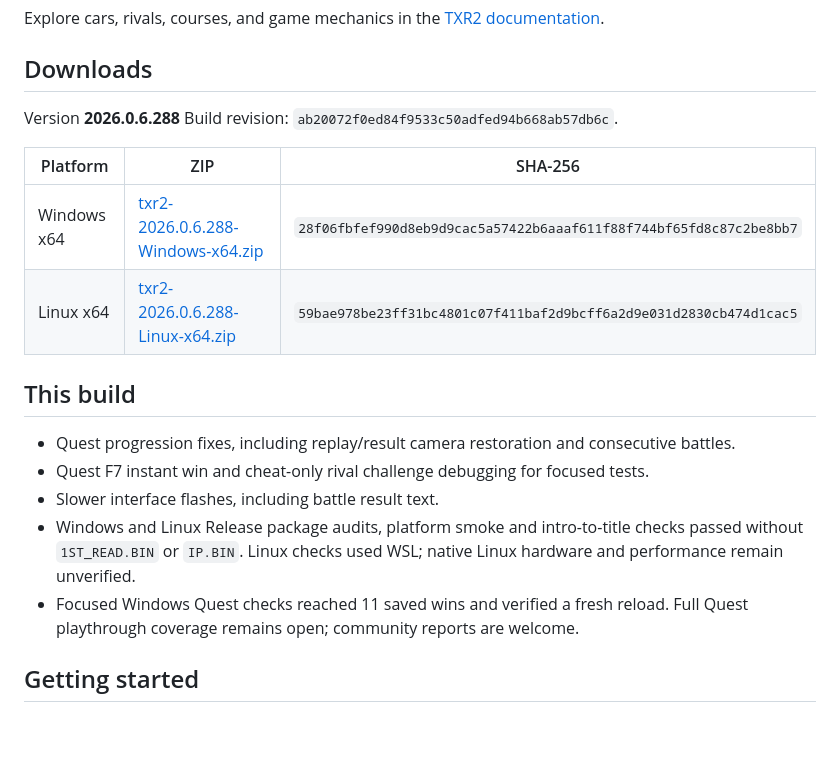
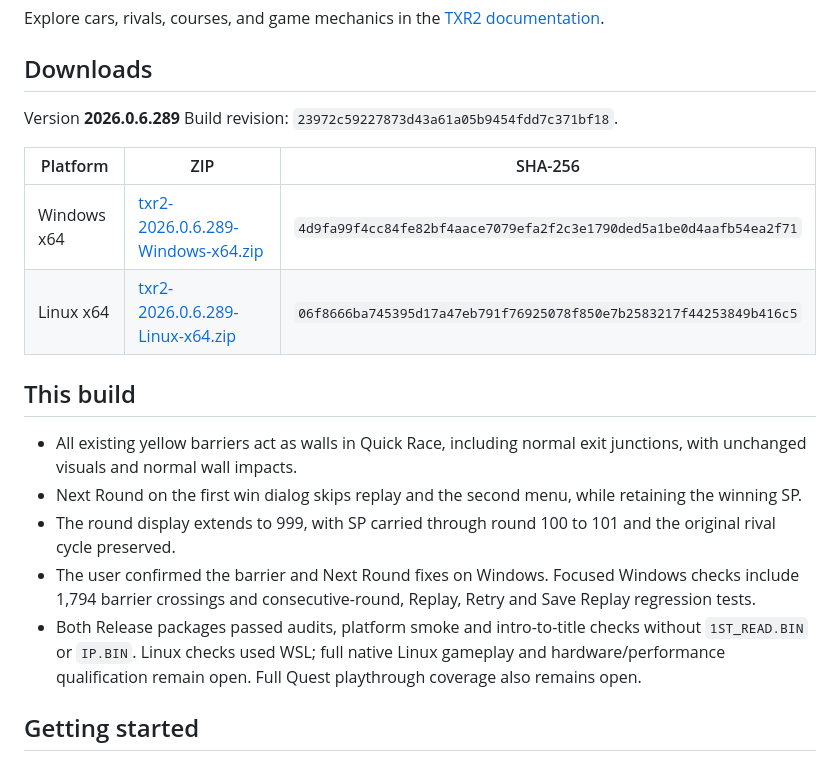
Before and after one commit to tofuman0/TXR2-Port-Distribution, a Markdown page: README.md, the part around the change. Rendered like a GitHub page; blank space fills up the shorter version.

Commit message:
Publish 2026.0.6.289 Quick Race improvements

```diff
--- a/README.md
+++ b/README.md
@@ -114,21 +114,21 @@ Explore cars, rivals, courses, and game mechanics in the [TXR2 documentation](ht
 
 ## Downloads
 
-Version **2026.0.6.288**
-Build revision: `ab20072f0ed84f9533c50adfed94b668ab57db6c`.
+Version **2026.0.6.289**
+Build revision: `23972c59227873d43a61a05b9454fdd7c371bf18`.
 
 | Platform | ZIP | SHA-256 |
 | --- | --- | --- |
-| Windows x64 | [txr2-2026.0.6.288-Windows-x64.zip](downloads/txr2-2026.0.6.288-Windows-x64.zip) | `28f06fbfef990d8eb9d9cac5a57422b6aaaf611f88f744bf65fd8c87c2be8bb7` |
-| Linux x64 | [txr2-2026.0.6.288-Linux-x64.zip](downloads/txr2-2026.0.6.288-Linux-x64.zip) | `59bae978be23ff31bc4801c07f411baf2d9bcff6a2d9e031d2830cb474d1cac5` |
+| Windows x64 | [txr2-2026.0.6.289-Windows-x64.zip](downloads/txr2-2026.0.6.289-Windows-x64.zip) | `4d9fa99f4cc84fe82bf4aace7079efa2f2c3e1790ded5a1be0d4aafb54ea2f71` |
+| Linux x64 | [txr2-2026.0.6.289-Linux-x64.zip](downloads/txr2-2026.0.6.289-Linux-x64.zip) | `06f8666ba745395d17a47eb791f76925078f850e7b2583217f44253849b416c5` |
 
 ## This build
 
-- Quest progression fixes, including replay/result camera restoration and consecutive battles.
-- Quest F7 instant win and cheat-only rival challenge debugging for focused tests.
-- Slower interface flashes, including battle result text.
-- Windows and Linux Release package audits, platform smoke and intro-to-title checks passed without `1ST_READ.BIN` or `IP.BIN`. Linux checks used WSL; native Linux hardware and performance remain unverified.
-- Focused Windows Quest checks reached 11 saved wins and verified a fresh reload. Full Quest playthrough coverage remains open; community reports are welcome.
+- All existing yellow barriers act as walls in Quick Race, including normal exit junctions, with unchanged visuals and normal wall impacts.
+- Next Round on the first win dialog skips replay and the second menu, while retaining the winning SP.
+- The round display extends to 999, with SP carried through round 100 to 101 and the original rival cycle preserved.
+- The user confirmed the barrier and Next Round fixes on Windows. Focused Windows checks include 1,794 barrier crossings and consecutive-round, Replay, Retry and Save Replay regression tests.
+- Both Release packages passed audits, platform smoke and intro-to-title checks without `1ST_READ.BIN` or `IP.BIN`. Linux checks used WSL; full native Linux gameplay and hardware/performance qualification remain open. Full Quest playthrough coverage also remains open.
 
 ## Getting started
 
```
Also changed, not shown: screenshots/startup.png, 4 other files.
